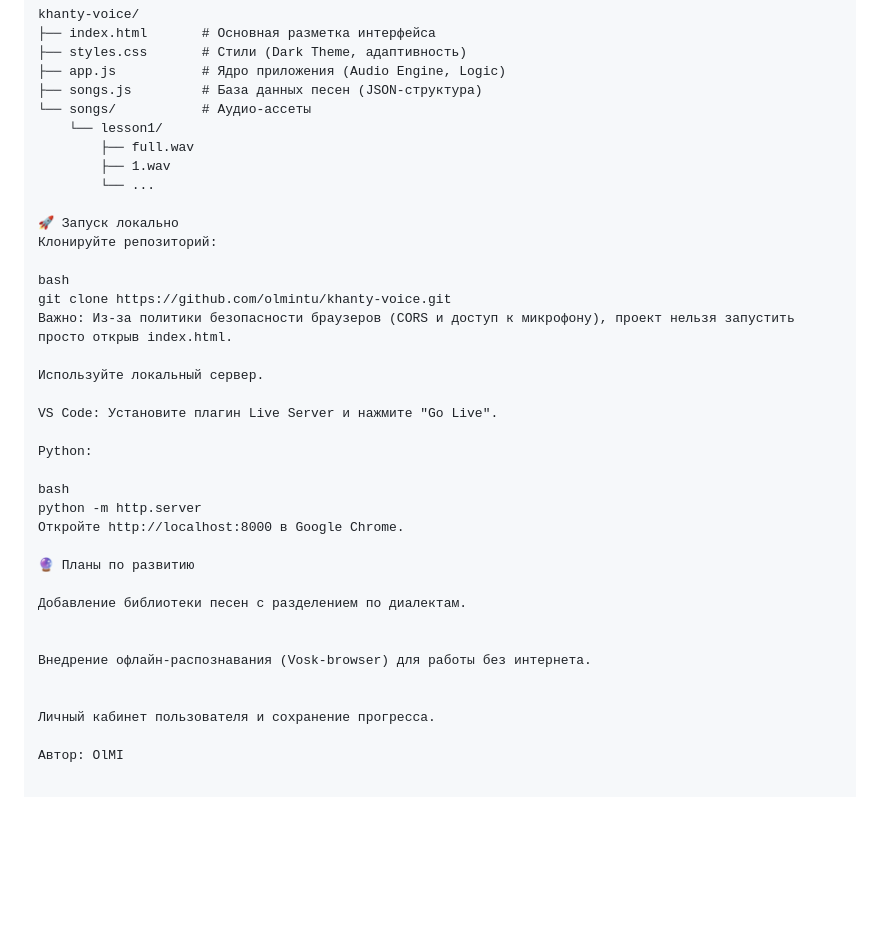
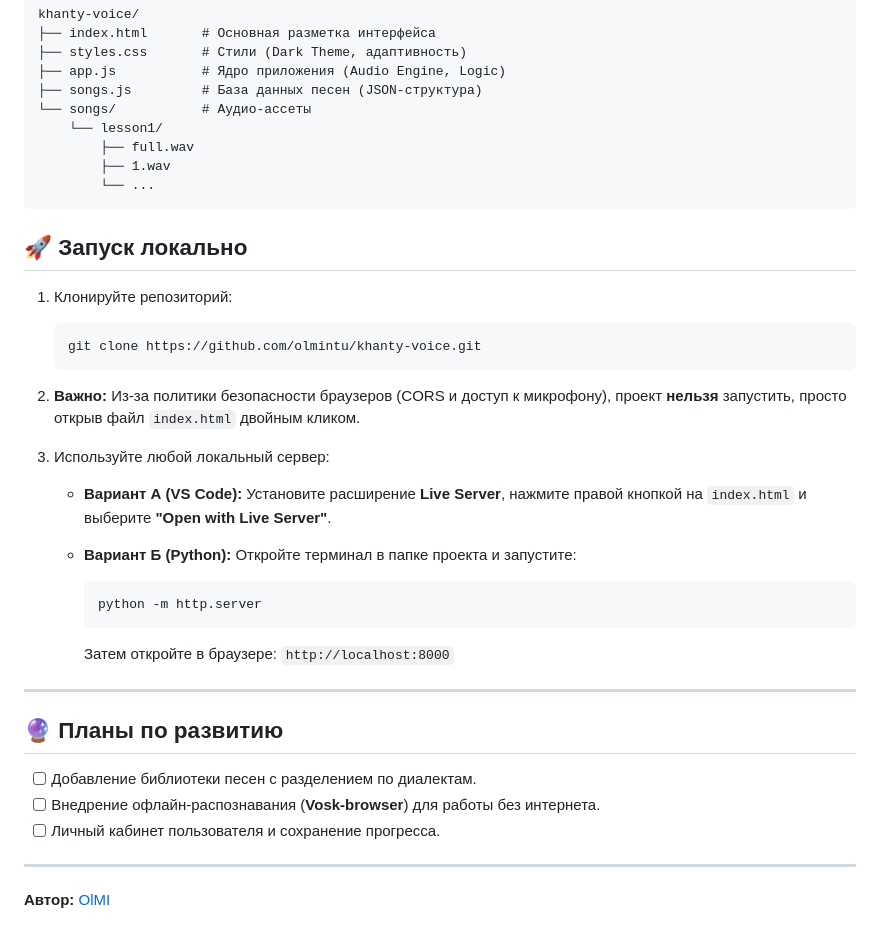
Before and after one commit to olmintu/khanty-voice, a Markdown page: README.md, the part around the change. Drawn GitHub-style; blank space fills up the shorter version.

Commit message:
Update local setup instructions in README.md

````diff
--- a/README.md
+++ b/README.md
@@ -66,32 +66,36 @@ khanty-voice/
         ├── full.wav
         ├── 1.wav
         └── ...
+```
+## 🚀 Запуск локально
 
-🚀 Запуск локально
-Клонируйте репозиторий:
+1.  Клонируйте репозиторий:
+    ```bash
+    git clone https://github.com/olmintu/khanty-voice.git
+    ```
 
-bash
-git clone https://github.com/olmintu/khanty-voice.git
-Важно: Из-за политики безопасности браузеров (CORS и доступ к микрофону), проект нельзя запустить просто открыв index.html.
+2.  **Важно:** Из-за политики безопасности браузеров (CORS и доступ к микрофону), проект **нельзя** запустить, просто открыв файл `index.html` двойным кликом.
 
-Используйте локальный сервер.
+3.  Используйте любой локальный сервер:
 
-VS Code: Установите плагин Live Server и нажмите "Go Live".
+    *   **Вариант А (VS Code):**
+        Установите расширение **Live Server**, нажмите правой кнопкой на `index.html` и выберите **"Open with Live Server"**.
 
-Python:
+    *   **Вариант Б (Python):**
+        Откройте терминал в папке проекта и запустите:
+        ```bash
+        python -m http.server
+        ```
+        Затем откройте в браузере: `http://localhost:8000`
 
-bash
-python -m http.server
-Откройте http://localhost:8000 в Google Chrome.
+---
 
-🔮 Планы по развитию
+## 🔮 Планы по развитию
 
-Добавление библиотеки песен с разделением по диалектам.
+- [ ] Добавление библиотеки песен с разделением по диалектам.
+- [ ] Внедрение офлайн-распознавания (**Vosk-browser**) для работы без интернета.
+- [ ] Личный кабинет пользователя и сохранение прогресса.
 
+---
 
-Внедрение офлайн-распознавания (Vosk-browser) для работы без интернета.
-
-
-Личный кабинет пользователя и сохранение прогресса.
-
-Автор: OlMI
+**Автор:** [OlMI](https://github.com/olmintu)
````
